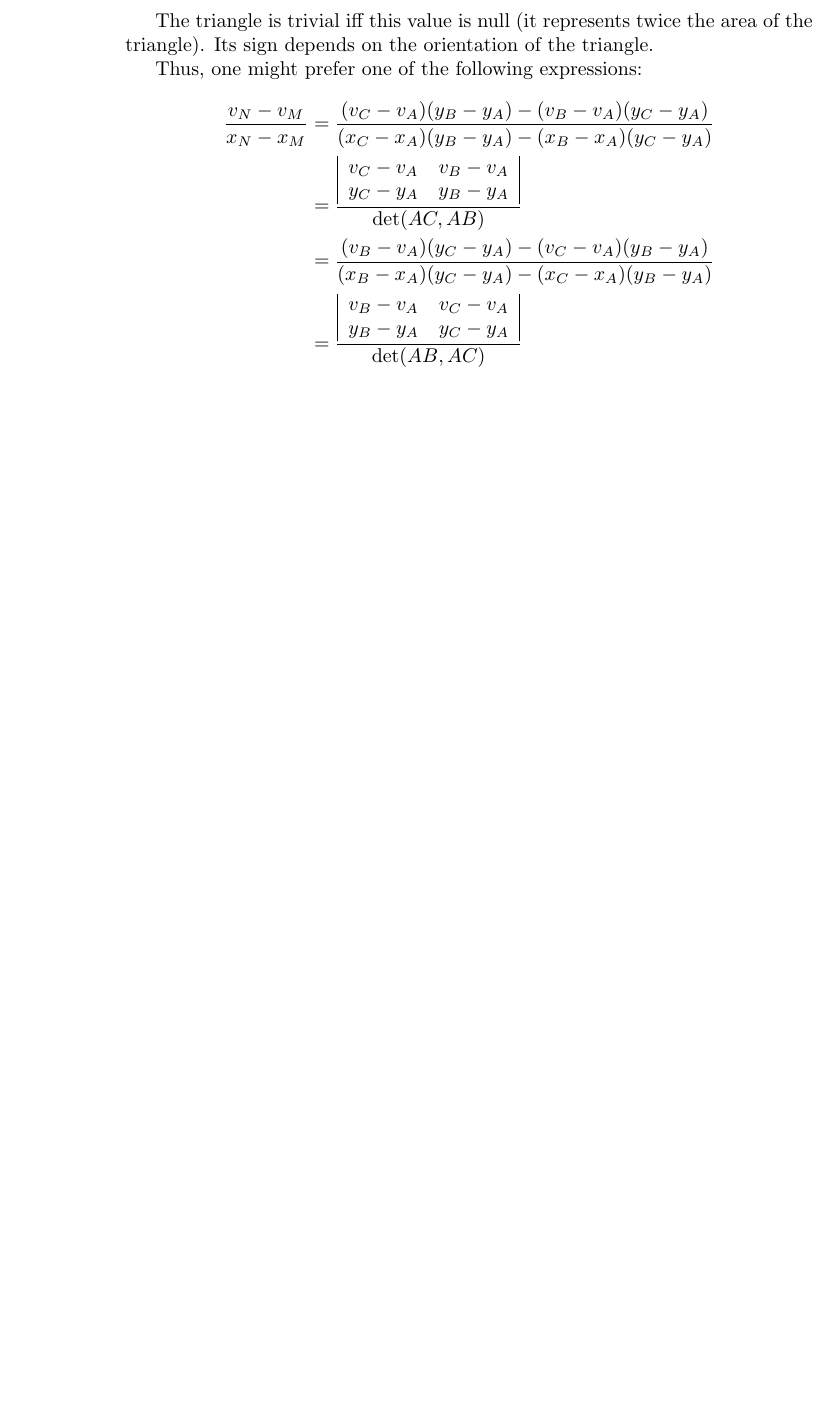
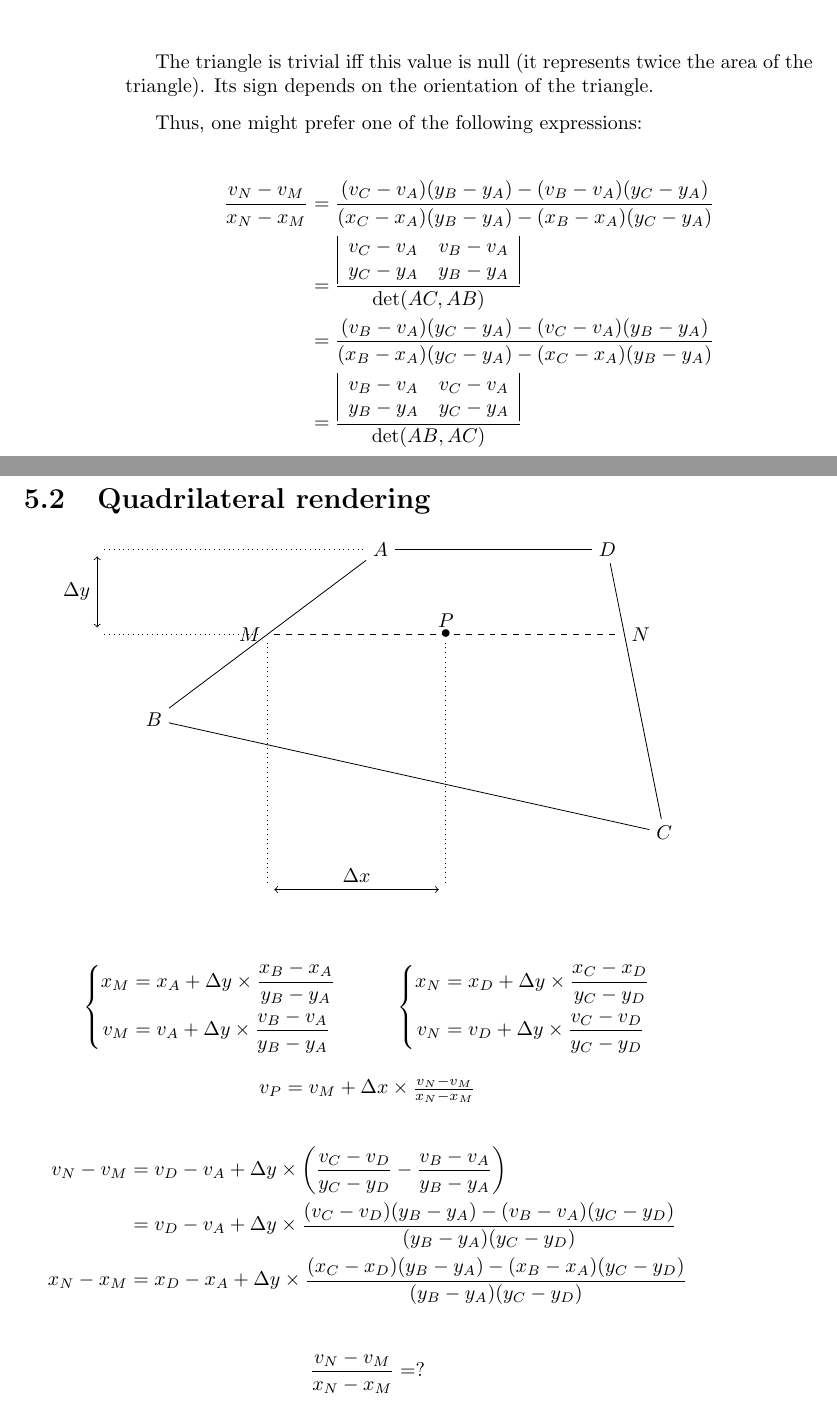
Before and after one commit to theRemovers/rmvlib, a LaTeX book (doc/internals/main.tex, which reads doc/internals/renderer.tex): part of page 20 of 20 before the commit and two parts of pages 20 and 21 of 21 after it, the two joined at a grey line, cut so that both start at the same text, the shorter picture padded with empty space. Compiled offline with pdfLaTeX; an older LaTeX class or package is replaced by its successor.

Commit message:
git-svn-id: svn://obiwan/Jaguar@445 1d14b586-ad98-11dc-b037-dddde97c3f5c

```diff
--- a/doc/internals/renderer.tex
+++ b/doc/internals/renderer.tex
@@ -101,65 +101,65 @@ Thus, one might prefer one of the following expressions:
 & = \frac{\begin{array}{|cc|} v_B - v_A & v_C - v_A \\ y_B - y_A & y_C - y_A \end{array}}{\det(AB,AC)} \\
 \end{align*}
 
-% \section{Quadrilateral rendering}
+\section{Quadrilateral rendering}
 
-% \begin{center}
-%   \begin{tikzpicture}
-%     \node (A) at (5,5) {$A$};
-%     \node (B) at (1,2) {$B$};
-%     \node (C) at (10,0) {$C$};
-%     \node (D) at (9,5) {$D$};
-%     \node (M) at (3,3.5) {};
-%     \node (N) at (9.3,3.5) {};
-%     \node (P) at (6.15,3.5) {};
-%     \draw (A) -- (B) node[pos=0.5,left]{$M$};
-%     \draw (D) -- (C) node[pos=0.28,right]{$N$};
-%     \draw (B) -- (C);
-%     \draw (A) -- (D);
-%     \draw[dashed] (M) -- (N) node[pos=0.5]{$\bullet$} node[pos=0.5,above]{$P$};
-%     \node (YA) at (0,5) {};
-%     \node (YM) at (0,3.5) {};
-%     \node (XM) at (3,-1) {};
-%     \node (XP) at (6.15,-1) {};
-%     \draw[dotted] (YA) -- (A);
-%     \draw[dotted] (YM) -- (M);
-%     \draw[<->] (YA) -- (YM) node[pos=0.5,left]{$\dy$};
-%     \draw[dotted] (XM) -- (M);
-%     \draw[dotted] (XP) -- (P);
-%     \draw[<->] (XM) -- (XP) node[pos=0.5,above]{$\dx$};
-%   \end{tikzpicture}
-% \end{center}
+\begin{center}
+  \begin{tikzpicture}
+    \node (A) at (5,5) {$A$};
+    \node (B) at (1,2) {$B$};
+    \node (C) at (10,0) {$C$};
+    \node (D) at (9,5) {$D$};
+    \node (M) at (3,3.5) {};
+    \node (N) at (9.3,3.5) {};
+    \node (P) at (6.15,3.5) {};
+    \draw (A) -- (B) node[pos=0.5,left]{$M$};
+    \draw (D) -- (C) node[pos=0.28,right]{$N$};
+    \draw (B) -- (C);
+    \draw (A) -- (D);
+    \draw[dashed] (M) -- (N) node[pos=0.5]{$\bullet$} node[pos=0.5,above]{$P$};
+    \node (YA) at (0,5) {};
+    \node (YM) at (0,3.5) {};
+    \node (XM) at (3,-1) {};
+    \node (XP) at (6.15,-1) {};
+    \draw[dotted] (YA) -- (A);
+    \draw[dotted] (YM) -- (M);
+    \draw[<->] (YA) -- (YM) node[pos=0.5,left]{$\dy$};
+    \draw[dotted] (XM) -- (M);
+    \draw[dotted] (XP) -- (P);
+    \draw[<->] (XM) -- (XP) node[pos=0.5,above]{$\dx$};
+  \end{tikzpicture}
+\end{center}
 
-% \begin{displaymath}
-%   \begin{array}{c}
-%     \begin{array}{c@{\quad\quad\quad}c}
-%       \left\{
-%         \begin{aligned}
-%           x_M & = x_A + \dy \times \frac{x_B - x_A}{y_B - y_A} \\
-%           v_M & = v_A + \dy \times \frac{v_B - v_A}{y_B - y_A}
-%         \end{aligned}
-%       \right.
-%       &
-%       \left\{
-%         \begin{aligned}
-%           x_N & = x_D + \dy \times \frac{x_C - x_D}{y_C - y_D} \\
-%           v_N & = v_D + \dy \times \frac{v_C - v_D}{y_C - y_D} \\
-%         \end{aligned}
-%       \right.
-%     \end{array}
-%     \\
-%     \\
-%     v_P = v_M + \dx \times \frac{v_N - v_M}{x_N - x_M}
-%   \end{array}
-% \end{displaymath}
+\begin{displaymath}
+  \begin{array}{c}
+    \begin{array}{c@{\quad\quad\quad}c}
+      \left\{
+        \begin{aligned}
+          x_M & = x_A + \dy \times \frac{x_B - x_A}{y_B - y_A} \\
+          v_M & = v_A + \dy \times \frac{v_B - v_A}{y_B - y_A}
+        \end{aligned}
+      \right.
+      &
+      \left\{
+        \begin{aligned}
+          x_N & = x_D + \dy \times \frac{x_C - x_D}{y_C - y_D} \\
+          v_N & = v_D + \dy \times \frac{v_C - v_D}{y_C - y_D} \\
+        \end{aligned}
+      \right.
+    \end{array}
+    \\
+    \\
+    v_P = v_M + \dx \times \frac{v_N - v_M}{x_N - x_M}
+  \end{array}
+\end{displaymath}
 
-% \begin{align*}
-% v_N - v_M & = v_D - v_A + \dy \times \left(\frac{v_C - v_D}{y_C - y_D} - \frac{v_B - v_A}{y_B - y_A}\right) \\
-% & = v_D - v_A + \dy \times \frac{(v_C - v_D)(y_B - y_A) - (v_B - v_A)(y_C - y_D)}{(y_B - y_A)(y_C - y_D)}
-% \\
-% x_N - x_M & = x_D - x_A + \dy \times \frac{(x_C - x_D)(y_B - y_A) - (x_B - x_A)(y_C - y_D)}{(y_B - y_A)(y_C - y_D)}
-% \end{align*}
+\begin{align*}
+v_N - v_M & = v_D - v_A + \dy \times \left(\frac{v_C - v_D}{y_C - y_D} - \frac{v_B - v_A}{y_B - y_A}\right) \\
+& = v_D - v_A + \dy \times \frac{(v_C - v_D)(y_B - y_A) - (v_B - v_A)(y_C - y_D)}{(y_B - y_A)(y_C - y_D)}
+\\
+x_N - x_M & = x_D - x_A + \dy \times \frac{(x_C - x_D)(y_B - y_A) - (x_B - x_A)(y_C - y_D)}{(y_B - y_A)(y_C - y_D)}
+\end{align*}
 
-% \begin{align*}
-% \frac{v_N - v_M}{x_N - x_M} & = ?
-% \end{align*}
+\begin{align*}
+\frac{v_N - v_M}{x_N - x_M} & = ?
+\end{align*}
```
